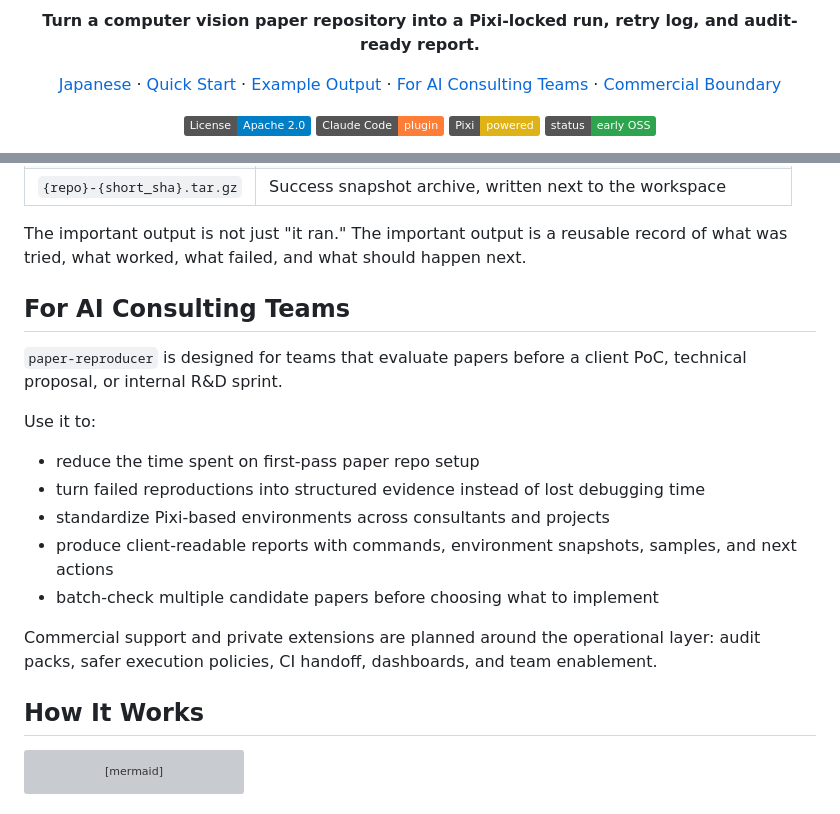
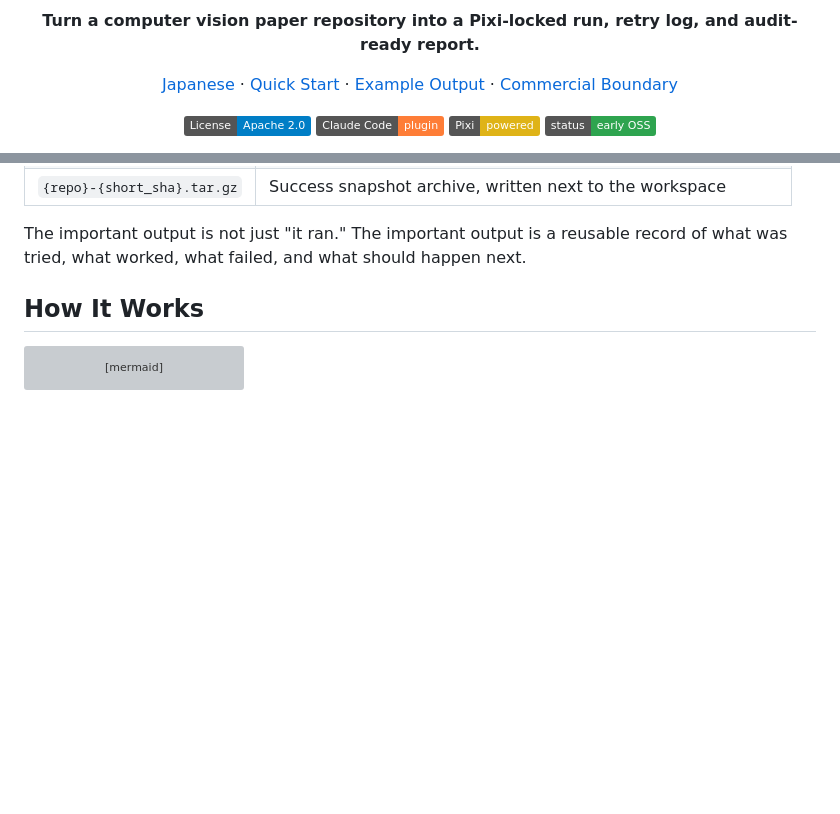
Before and after one commit to DenDen047/paper-reproducer, a Markdown page: README.md, 2 parts joined by grey strips. Rendered like a GitHub page; badges without logos; blank space fills up the shorter version; grey boxes are pictures that could not be loaded.

```diff
--- a/README.md
+++ b/README.md
@@ -12,7 +12,6 @@
   <a href="README.ja.md">Japanese</a> ·
   <a href="#quick-start">Quick Start</a> ·
   <a href="#example-output">Example Output</a> ·
-  <a href="#for-ai-consulting-teams">For AI Consulting Teams</a> ·
   <a href="#commercial-boundary">Commercial Boundary</a>
 </p>
 
@@ -90,20 +89,6 @@ Each run leaves an audit trail under the reproduced repository:
 | `{repo}-{short_sha}.tar.gz` | Success snapshot archive, written next to the workspace |
 
 The important output is not just "it ran." The important output is a reusable record of what was tried, what worked, what failed, and what should happen next.
-
-## For AI Consulting Teams
-
-`paper-reproducer` is designed for teams that evaluate papers before a client PoC, technical proposal, or internal R&D sprint.
-
-Use it to:
-
-- reduce the time spent on first-pass paper repo setup
-- turn failed reproductions into structured evidence instead of lost debugging time
-- standardize Pixi-based environments across consultants and projects
-- produce client-readable reports with commands, environment snapshots, samples, and next actions
-- batch-check multiple candidate papers before choosing what to implement
-
-Commercial support and private extensions are planned around the operational layer: audit packs, safer execution policies, CI handoff, dashboards, and team enablement.
 
 ## How It Works
 
```
Also changed, not shown: README.ja.md (+0 -15 lines).
